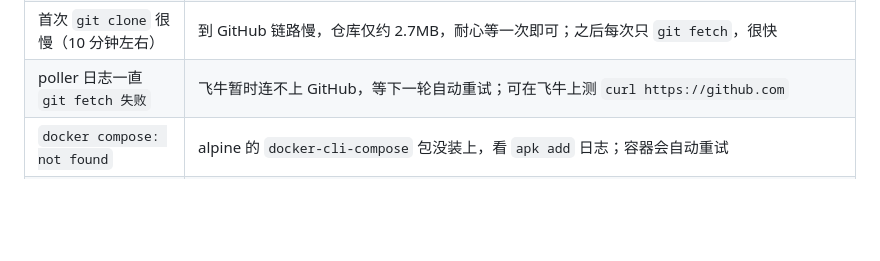
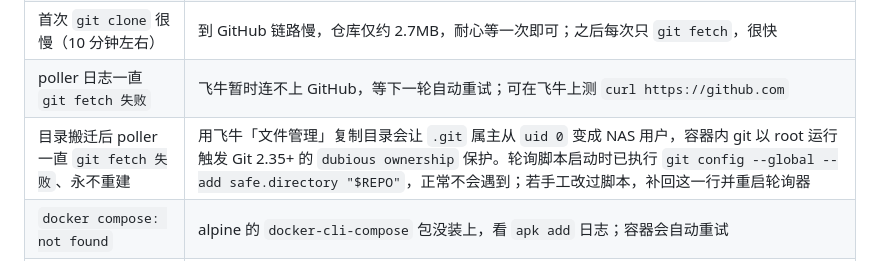
Before and after one commit to xiaoyangchun57/ideal-couscous, a Markdown page: 飞牛验收环境操作规范.md, the part around the change. GitHub-like rendering; blank space fills up the shorter version.

Commit message:
fix: 目录搬迁后为 git 添加 safe.directory，避免 dubious ownership 卡死轮询

```diff
--- a/飞牛验收环境操作规范.md
+++ b/飞牛验收环境操作规范.md
@@ -339,6 +339,7 @@ $EXE $C docker container create --yes --start \
 | 首次构建卡十几分钟、`docker image ls` 只有 alpine | **飞牛直连 Docker Hub 拉不下 `node:22-alpine` / `python:3.12-slim`**（实测）。已改用 `平台开发/Dockerfile.acceptance`：基础镜像走 `docker.m.daocloud.io`，npm 走 `registry.npmmirror.com`，apt 走清华源；生产 `Dockerfile` 一行未动。若 DaoCloud 失效，把三处 `FROM` 前缀换成 `docker.1ms.run/library` 或 `docker.xuanyuan.me/library`（先用 `curl -I https://<域名>/v2/` 探测，返回 401 即正常） |
 | 首次 `git clone` 很慢（10 分钟左右） | 到 GitHub 链路慢，仓库仅约 2.7MB，耐心等一次即可；之后每次只 `git fetch`，很快 |
 | poller 日志一直 `git fetch 失败` | 飞牛暂时连不上 GitHub，等下一轮自动重试；可在飞牛上测 `curl https://github.com` |
+| 目录搬迁后 poller 一直 `git fetch 失败`、永不重建 | 用飞牛「文件管理」复制目录会让 `.git` 属主从 `uid 0` 变成 NAS 用户，容器内 git 以 root 运行触发 Git 2.35+ 的 `dubious ownership` 保护。轮询脚本启动时已执行 `git config --global --add safe.directory "$REPO"`，正常不会遇到；若手工改过脚本，补回这一行并重启轮询器 |
 | `docker compose: not found` | alpine 的 `docker-cli-compose` 包没装上，看 `apk add` 日志；容器会自动重试 |
 | 构建报找不到 context / compose 文件 | 挂载路径两边不一致，必须是 `/vol2/@team/Docker/水质智慧运维平台本地验收:/vol2/@team/Docker/水质智慧运维平台本地验收` |
 | 启动卡在演示数据 / 报微信相关错 | 把 `平台开发/docker-compose.acceptance.yml` 的 `ENABLE_DEMO_SEED` 改 `"0"`；若 `APP_RUNTIME_PROFILE=production` 起不来，临时改 `"local"` 对照排查 |
```
